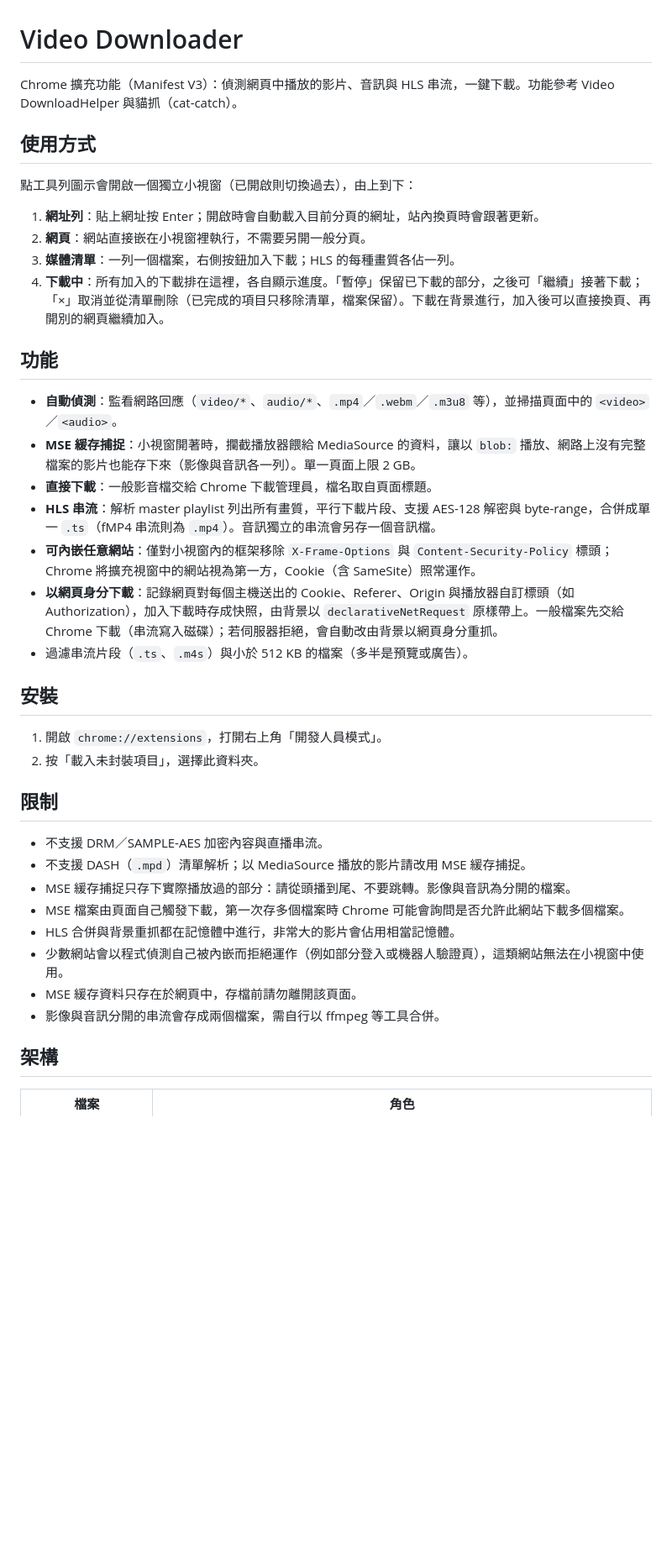
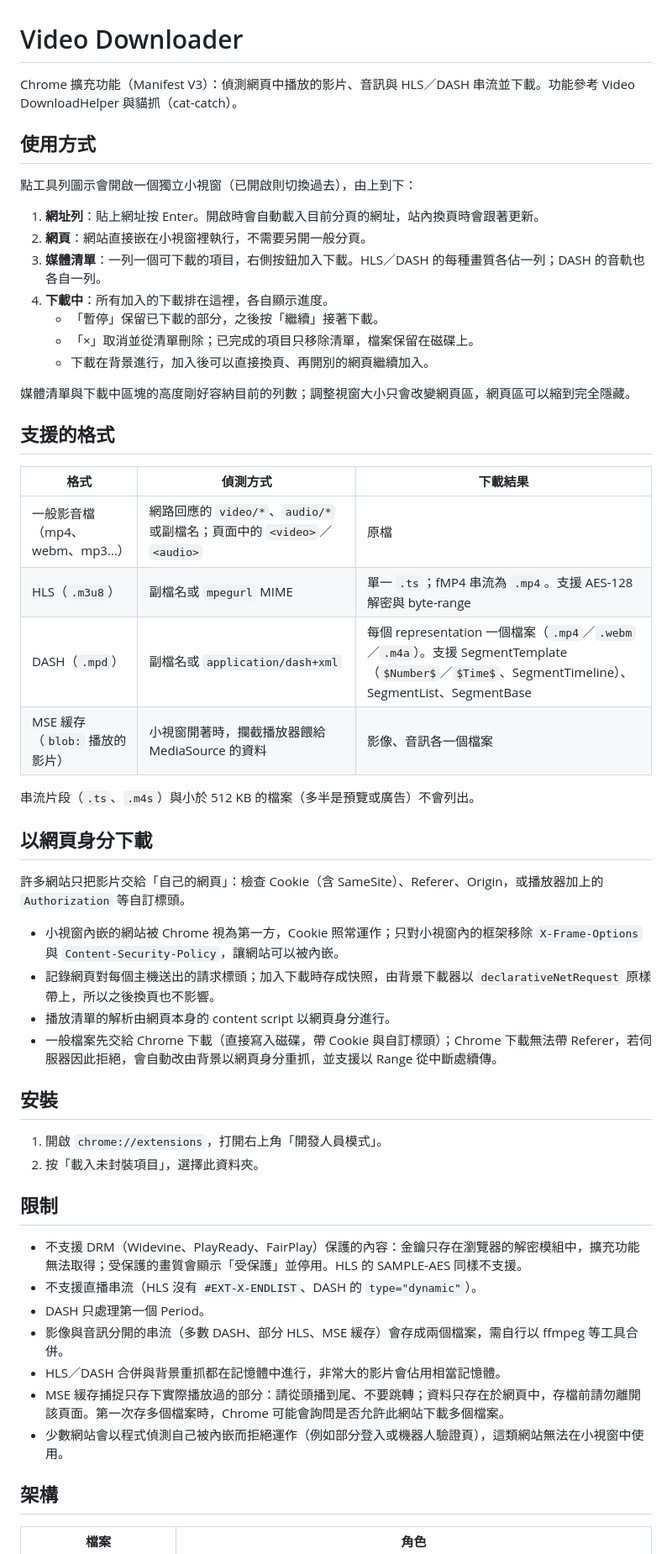
Before and after one commit to cowrider2018/video-downloader, a Markdown page: README.md, the part around one of its changes. Shown at 84% size. GitHub-like rendering; blank space fills up the shorter version.

Commit message:
docs: bring the README up to date
- Describe the viewer layout, pause/resume and cancel-and-delete in the queue
- Add a supported-formats table covering files, HLS, DASH and MSE capture
- Explain how downloads carry the page's identity
- Refresh limitations (DRM, live, first DASH period only) and the architecture table

```diff
--- a/README.md
+++ b/README.md
@@ -1,25 +1,40 @@
 # Video Downloader
 
-Chrome 擴充功能（Manifest V3）：偵測網頁中播放的影片、音訊與 HLS 串流，一鍵下載。功能參考 Video DownloadHelper 與貓抓（cat-catch）。
+Chrome 擴充功能（Manifest V3）：偵測網頁中播放的影片、音訊與 HLS／DASH 串流並下載。功能參考 Video DownloadHelper 與貓抓（cat-catch）。
 
 ## 使用方式
 
 點工具列圖示會開啟一個獨立小視窗（已開啟則切換過去），由上到下：
 
-1. **網址列**：貼上網址按 Enter；開啟時會自動載入目前分頁的網址，站內換頁時會跟著更新。
+1. **網址列**：貼上網址按 Enter。開啟時會自動載入目前分頁的網址，站內換頁時會跟著更新。
 2. **網頁**：網站直接嵌在小視窗裡執行，不需要另開一般分頁。
-3. **媒體清單**：一列一個檔案，右側按鈕加入下載；HLS 的每種畫質各佔一列。
-4. **下載中**：所有加入的下載排在這裡，各自顯示進度。「暫停」保留已下載的部分，之後可「繼續」接著下載；「×」取消並從清單刪除（已完成的項目只移除清單，檔案保留）。下載在背景進行，加入後可以直接換頁、再開別的網頁繼續加入。
+3. **媒體清單**：一列一個可下載的項目，右側按鈕加入下載。HLS／DASH 的每種畫質各佔一列；DASH 的音軌也各自一列。
+4. **下載中**：所有加入的下載排在這裡，各自顯示進度。
+   - 「暫停」保留已下載的部分，之後按「繼續」接著下載。
+   - 「×」取消並從清單刪除；已完成的項目只移除清單，檔案保留在磁碟上。
+   - 下載在背景進行，加入後可以直接換頁、再開別的網頁繼續加入。
 
-## 功能
+媒體清單與下載中區塊的高度剛好容納目前的列數；調整視窗大小只會改變網頁區，網頁區可以縮到完全隱藏。
 
-- **自動偵測**：監看網路回應（`video/*`、`audio/*`、`.mp4`／`.webm`／`.m3u8` 等），並掃描頁面中的 `<video>`／`<audio>`。
-- **MSE 緩存捕捉**：小視窗開著時，攔截播放器餵給 MediaSource 的資料，讓以 `blob:` 播放、網路上沒有完整檔案的影片也能存下來（影像與音訊各一列）。單一頁面上限 2 GB。
-- **直接下載**：一般影音檔交給 Chrome 下載管理員，檔名取自頁面標題。
-- **HLS 串流**：解析 master playlist 列出所有畫質，平行下載片段、支援 AES-128 解密與 byte-range，合併成單一 `.ts`（fMP4 串流則為 `.mp4`）。音訊獨立的串流會另存一個音訊檔。
-- **可內嵌任意網站**：僅對小視窗內的框架移除 `X-Frame-Options` 與 `Content-Security-Policy` 標頭；Chrome 將擴充視窗中的網站視為第一方，Cookie（含 SameSite）照常運作。
-- **以網頁身分下載**：記錄網頁對每個主機送出的 Cookie、Referer、Origin 與播放器自訂標頭（如 Authorization），加入下載時存成快照，由背景以 `declarativeNetRequest` 原樣帶上。一般檔案先交給 Chrome 下載（串流寫入磁碟）；若伺服器拒絕，會自動改由背景以網頁身分重抓。
-- 過濾串流片段（`.ts`、`.m4s`）與小於 512 KB 的檔案（多半是預覽或廣告）。
+## 支援的格式
+
+| 格式 | 偵測方式 | 下載結果 |
+| --- | --- | --- |
+| 一般影音檔（mp4、webm、mp3…） | 網路回應的 `video/*`、`audio/*` 或副檔名；頁面中的 `<video>`／`<audio>` | 原檔 |
+| HLS（`.m3u8`） | 副檔名或 `mpegurl` MIME | 單一 `.ts`；fMP4 串流為 `.mp4`。支援 AES-128 解密與 byte-range |
+| DASH（`.mpd`） | 副檔名或 `application/dash+xml` | 每個 representation 一個檔案（`.mp4`／`.webm`／`.m4a`）。支援 SegmentTemplate（`$Number$`／`$Time$`、SegmentTimeline）、SegmentList、SegmentBase |
+| MSE 緩存（`blob:` 播放的影片） | 小視窗開著時，攔截播放器餵給 MediaSource 的資料 | 影像、音訊各一個檔案 |
+
+串流片段（`.ts`、`.m4s`）與小於 512 KB 的檔案（多半是預覽或廣告）不會列出。
+
+## 以網頁身分下載
+
+許多網站只把影片交給「自己的網頁」：檢查 Cookie（含 SameSite）、Referer、Origin，或播放器加上的 `Authorization` 等自訂標頭。
+
+- 小視窗內嵌的網站被 Chrome 視為第一方，Cookie 照常運作；只對小視窗內的框架移除 `X-Frame-Options` 與 `Content-Security-Policy`，讓網站可以被內嵌。
+- 記錄網頁對每個主機送出的請求標頭；加入下載時存成快照，由背景下載器以 `declarativeNetRequest` 原樣帶上，所以之後換頁也不影響。
+- 播放清單的解析由網頁本身的 content script 以網頁身分進行。
+- 一般檔案先交給 Chrome 下載（直接寫入磁碟，帶 Cookie 與自訂標頭）；Chrome 下載無法帶 Referer，若伺服器因此拒絕，會自動改由背景以網頁身分重抓，並支援以 Range 從中斷處續傳。
 
 ## 安裝
 
@@ -28,14 +43,13 @@ Chrome 擴充功能（Manifest V3）：偵測網頁中播放的影片、音訊
 
 ## 限制
 
-- 不支援 DRM／SAMPLE-AES 加密內容與直播串流。
-- 不支援 DASH（`.mpd`）清單解析；以 MediaSource 播放的影片請改用 MSE 緩存捕捉。
-- MSE 緩存捕捉只存下實際播放過的部分：請從頭播到尾、不要跳轉。影像與音訊為分開的檔案。
-- MSE 檔案由頁面自己觸發下載，第一次存多個檔案時 Chrome 可能會詢問是否允許此網站下載多個檔案。
-- HLS 合併與背景重抓都在記憶體中進行，非常大的影片會佔用相當記憶體。
+- 不支援 DRM（Widevine、PlayReady、FairPlay）保護的內容：金鑰只存在瀏覽器的解密模組中，擴充功能無法取得；受保護的畫質會顯示「受保護」並停用。HLS 的 SAMPLE-AES 同樣不支援。
+- 不支援直播串流（HLS 沒有 `#EXT-X-ENDLIST`、DASH 的 `type="dynamic"`）。
+- DASH 只處理第一個 Period。
+- 影像與音訊分開的串流（多數 DASH、部分 HLS、MSE 緩存）會存成兩個檔案，需自行以 ffmpeg 等工具合併。
+- HLS／DASH 合併與背景重抓都在記憶體中進行，非常大的影片會佔用相當記憶體。
+- MSE 緩存捕捉只存下實際播放過的部分：請從頭播到尾、不要跳轉；資料只存在於網頁中，存檔前請勿離開該頁面。第一次存多個檔案時，Chrome 可能會詢問是否允許此網站下載多個檔案。
 - 少數網站會以程式偵測自己被內嵌而拒絕運作（例如部分登入或機器人驗證頁），這類網站無法在小視窗中使用。
-- MSE 緩存資料只存在於網頁中，存檔前請勿離開該頁面。
-- 影像與音訊分開的串流會存成兩個檔案，需自行以 ffmpeg 等工具合併。
 
 ## 架構
 
```
Also changed, not shown: other parts of README.md (+7 -4 lines).
